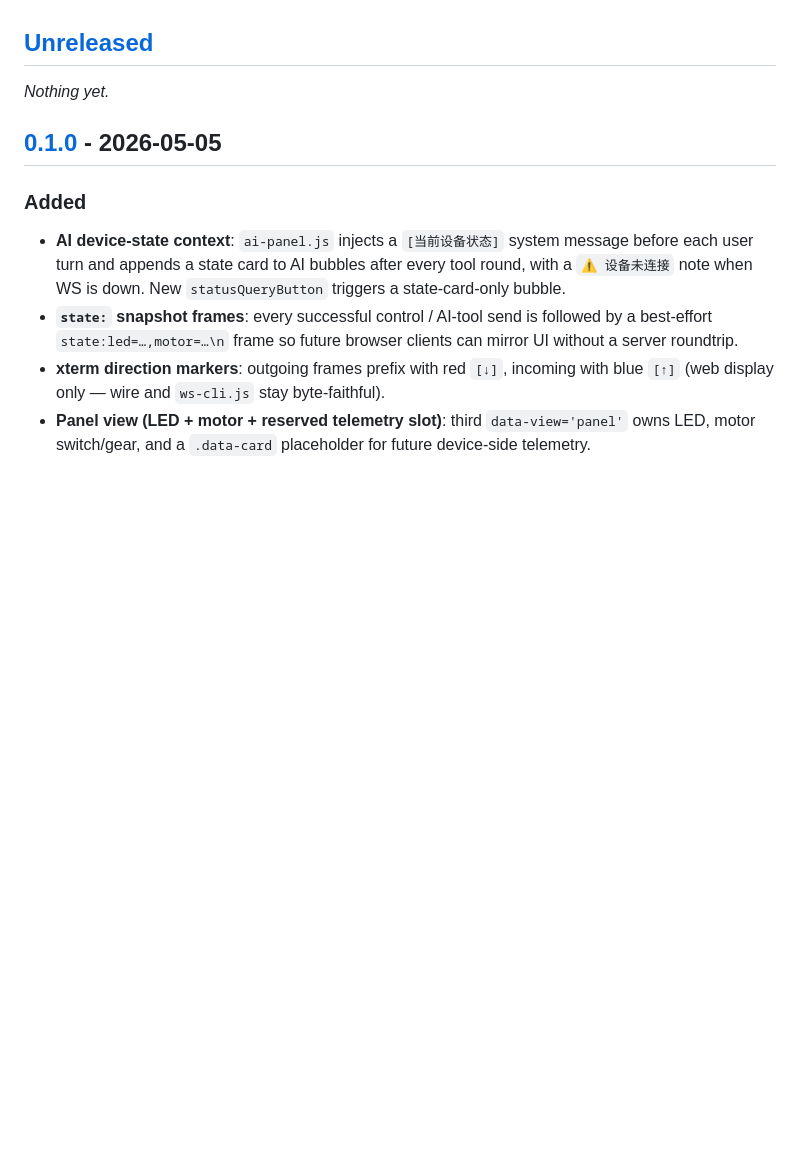
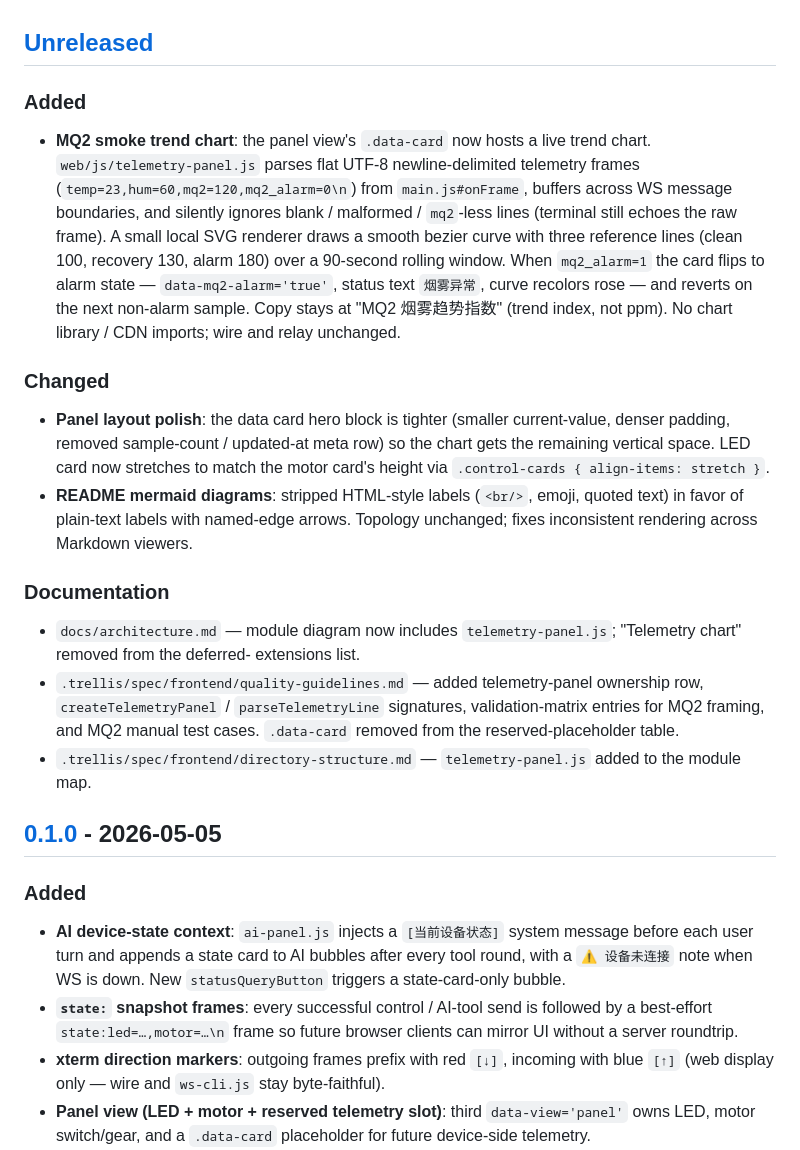
Before and after one commit to rsecss/helmet-console, a Markdown page: CHANGELOG.md, the part around the change. Drawn GitHub-style; blank space fills up the shorter version.

Commit message:
docs(changelog): note 0.1.1 changes

```diff
--- a/CHANGELOG.md
+++ b/CHANGELOG.md
@@ -6,7 +6,44 @@ adheres to [Semantic Versioning](https://semver.org/) once it ships.
 
 ## [Unreleased]
 
-_Nothing yet._
+### Added
+
+- **MQ2 smoke trend chart**: the panel view's `.data-card` now hosts a
+  live trend chart. `web/js/telemetry-panel.js` parses flat UTF-8
+  newline-delimited telemetry frames (`temp=23,hum=60,mq2=120,mq2_alarm=0\n`)
+  from `main.js#onFrame`, buffers across WS message boundaries, and
+  silently ignores blank / malformed / `mq2`-less lines (terminal still
+  echoes the raw frame). A small local SVG renderer draws a smooth
+  bezier curve with three reference lines (clean 100, recovery 130,
+  alarm 180) over a 90-second rolling window. When `mq2_alarm=1` the
+  card flips to alarm state — `data-mq2-alarm='true'`, status text
+  `烟雾异常`, curve recolors rose — and reverts on the next non-alarm
+  sample. Copy stays at "MQ2 烟雾趋势指数" (trend index, not ppm). No
+  chart library / CDN imports; wire and relay unchanged.
+
+### Changed
+
+- **Panel layout polish**: the data card hero block is tighter (smaller
+  current-value, denser padding, removed sample-count / updated-at meta
+  row) so the chart gets the remaining vertical space. LED card now
+  stretches to match the motor card's height via
+  `.control-cards { align-items: stretch }`.
+- **README mermaid diagrams**: stripped HTML-style labels (`<br/>`,
+  emoji, quoted text) in favor of plain-text labels with named-edge
+  arrows. Topology unchanged; fixes inconsistent rendering across
+  Markdown viewers.
+
+### Documentation
+
+- `docs/architecture.md` — module diagram now includes
+  `telemetry-panel.js`; "Telemetry chart" removed from the deferred-
+  extensions list.
+- `.trellis/spec/frontend/quality-guidelines.md` — added telemetry-panel
+  ownership row, `createTelemetryPanel` / `parseTelemetryLine`
+  signatures, validation-matrix entries for MQ2 framing, and MQ2 manual
+  test cases. `.data-card` removed from the reserved-placeholder table.
+- `.trellis/spec/frontend/directory-structure.md` — `telemetry-panel.js`
+  added to the module map.
 
 ## [0.1.0] - 2026-05-05
 
```
